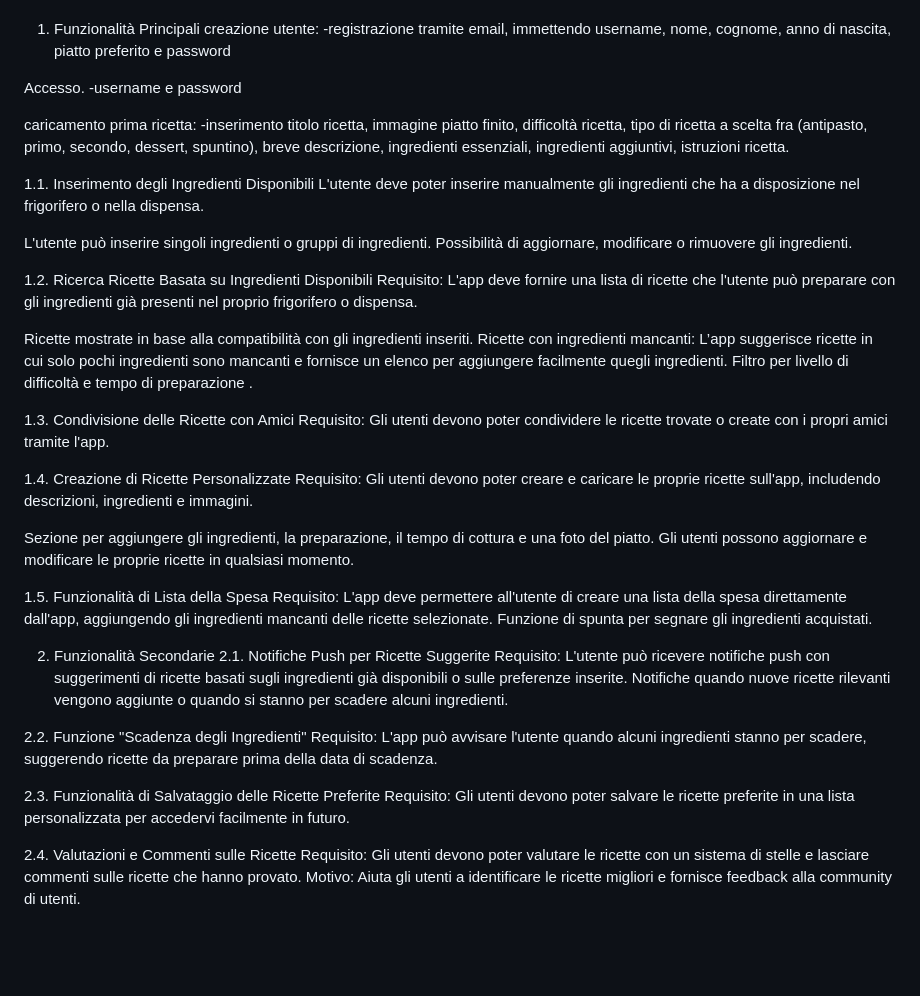
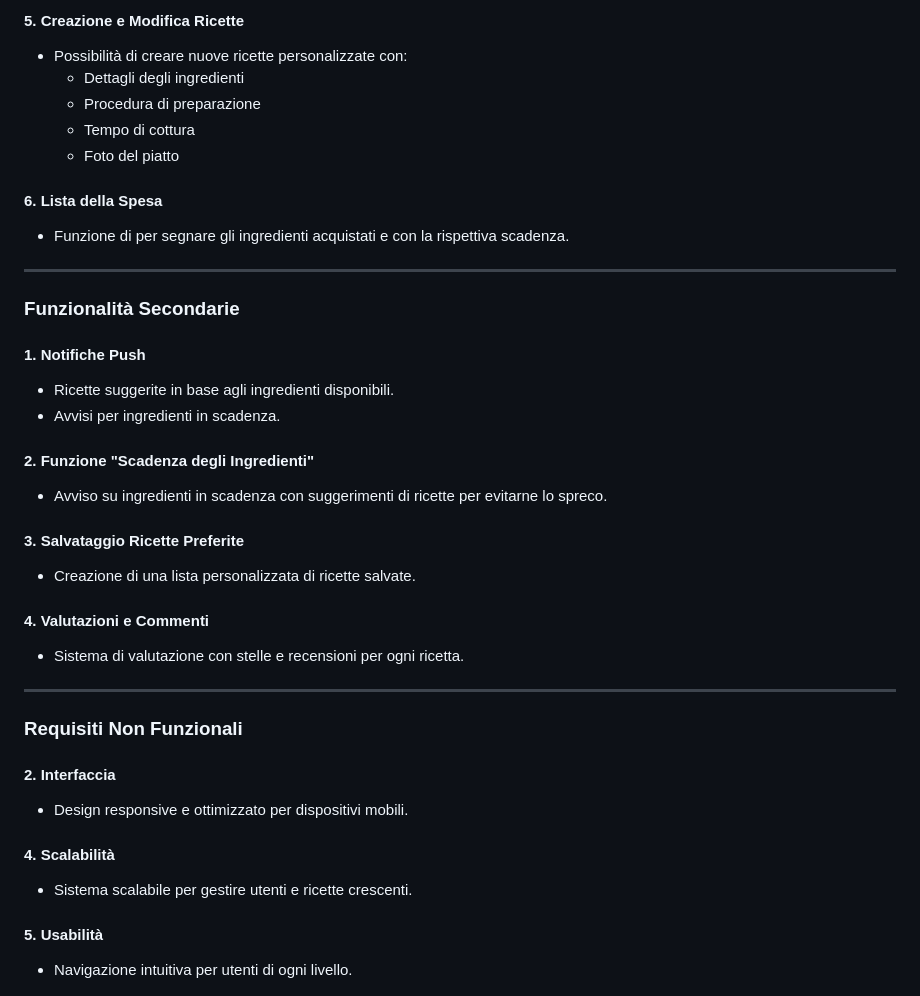
Before and after one commit to carmine858/Whats-in-Your_Fridge, a Markdown page: README.md, the part around one of its changes. Rendered like a GitHub page; blank space fills up the shorter version.

Commit message:
Update README.md
sistemazione file readme

```diff
--- a/README.md
+++ b/README.md
@@ -10,58 +71,43 @@ Competitor: giallo zafferano, svuotafrigo, supercook,  Pimp my chef, AI chef,coo
+#### 5. **Creazione e Modifica Ricette**
+- Possibilità di creare nuove ricette personalizzate con:
+  - Dettagli degli ingredienti
+  - Procedura di preparazione
+  - Tempo di cottura
+  - Foto del piatto
+
+#### 6. **Lista della Spesa**
+- Funzione di per segnare gli ingredienti acquistati e con la rispettiva scadenza.
 
 
-1. Funzionalità Principali
-  creazione utente:
--registrazione tramite email, immettendo username, nome, cognome, anno di nascita, piatto preferito e password
+---
 
-Accesso.
--username e password
+### Funzionalità Secondarie
 
-caricamento prima ricetta:
--inserimento titolo ricetta, immagine piatto finito, difficoltà ricetta, tipo di ricetta a scelta fra (antipasto, primo, secondo, dessert, spuntino), breve descrizione,
-ingredienti essenziali, ingredienti aggiuntivi, istruzioni ricetta.
+#### 1. Notifiche Push
+- Ricette suggerite in base agli ingredienti disponibili.
+- Avvisi per ingredienti in scadenza.
 
-1.1. Inserimento degli Ingredienti Disponibili
-L'utente deve poter inserire manualmente gli ingredienti che ha a disposizione nel frigorifero o nella dispensa.
+#### 2. Funzione "Scadenza degli Ingredienti"
+- Avviso su ingredienti in scadenza con suggerimenti di ricette per evitarne lo spreco.
 
-L'utente può inserire singoli ingredienti o gruppi di ingredienti.
-Possibilità di aggiornare, modificare o rimuovere gli ingredienti.
+#### 3. Salvataggio Ricette Preferite
+- Creazione di una lista personalizzata di ricette salvate.
 
+#### 4. Valutazioni e Commenti
+- Sistema di valutazione con stelle e recensioni per ogni ricetta.
 
-1.2. Ricerca Ricette Basata su Ingredienti Disponibili
-Requisito: L'app deve fornire una lista di ricette che l'utente può preparare con gli ingredienti già presenti nel proprio frigorifero o dispensa.
+---
 
-Ricette mostrate in base alla compatibilità con gli ingredienti inseriti.
-Ricette con ingredienti mancanti: L’app suggerisce ricette in cui solo pochi ingredienti sono mancanti e fornisce un elenco per aggiungere facilmente quegli ingredienti.
-Filtro per livello di difficoltà e tempo di preparazione .
+### Requisiti Non Funzionali
 
-1.3. Condivisione delle Ricette con Amici
-Requisito: Gli utenti devono poter condividere le ricette trovate o create con i propri amici tramite l'app.
+#### 2. Interfaccia
+- Design responsive e ottimizzato per dispositivi mobili.
 
-1.4. Creazione di Ricette Personalizzate
-Requisito: Gli utenti devono poter creare e caricare le proprie ricette sull'app, includendo descrizioni, ingredienti e immagini.
+#### 4. Scalabilità
+- Sistema scalabile per gestire utenti e ricette crescenti.
 
-Sezione per aggiungere gli ingredienti, la preparazione, il tempo di cottura e una foto del piatto.
-Gli utenti possono aggiornare e modificare le proprie ricette in qualsiasi momento.
-
-
-1.5. Funzionalità di Lista della Spesa
-Requisito: L'app deve permettere all'utente di creare una lista della spesa direttamente dall'app, aggiungendo gli ingredienti mancanti delle ricette selezionate.
-Funzione di spunta per segnare gli ingredienti acquistati.
-
-2. Funzionalità Secondarie
-2.1. Notifiche Push per Ricette Suggerite
-Requisito: L'utente può ricevere notifiche push con suggerimenti di ricette basati sugli ingredienti già disponibili o sulle preferenze inserite.
-Notifiche quando nuove ricette rilevanti vengono aggiunte o quando si stanno per scadere alcuni ingredienti.
-
-2.2. Funzione "Scadenza degli Ingredienti"
-Requisito: L'app può avvisare l'utente quando alcuni ingredienti stanno per scadere, suggerendo ricette da preparare prima della data di scadenza.
-
-2.3. Funzionalità di Salvataggio delle Ricette Preferite
-Requisito: Gli utenti devono poter salvare le ricette preferite in una lista personalizzata per accedervi facilmente in futuro.
-
-2.4. Valutazioni e Commenti sulle Ricette
-Requisito: Gli utenti devono poter valutare le ricette con un sistema di stelle e lasciare commenti sulle ricette che hanno provato.
-Motivo: Aiuta gli utenti a identificare le ricette migliori e fornisce feedback alla community di utenti.
+#### 5. Usabilità
+- Navigazione intuitiva per utenti di ogni livello.
 
 
 ![Diagramma image](diagramma.jpg)
```
Also changed, not shown: other parts of README.md (+65 -4 lines).
